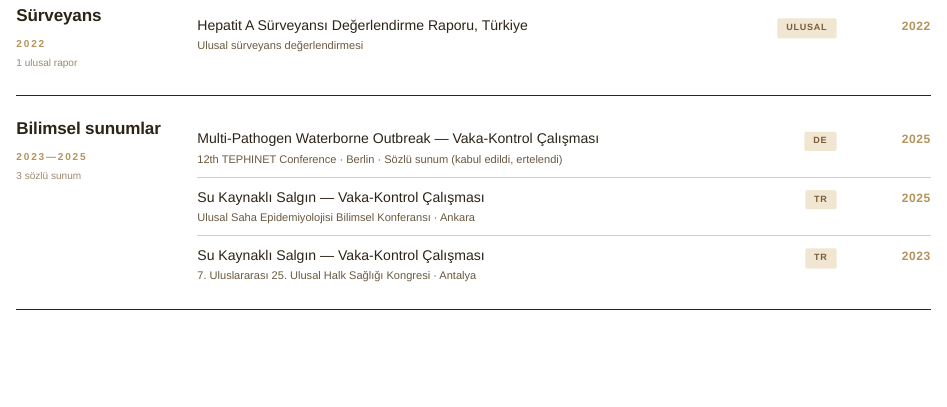
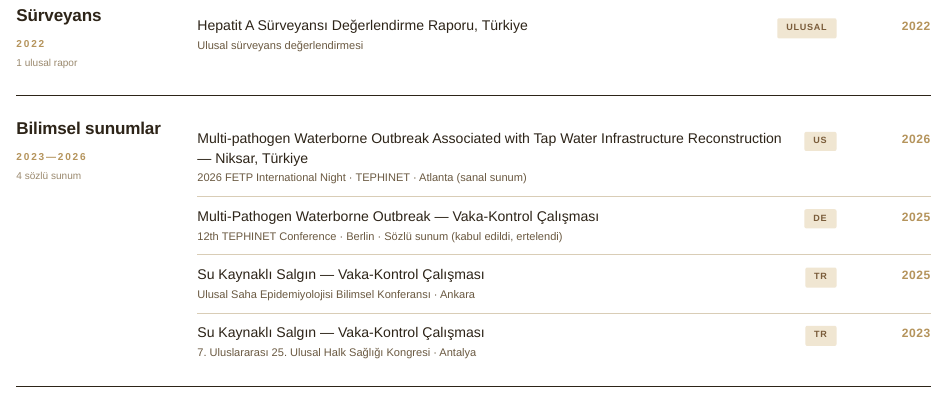
Before and after one commit to drmuammer/drmuammer.github.io, a Quarto document (hakkimda.qmd): the page in a window 1100 px wide, from 440 px down. Rendered offline with R 4.5, knitr and Pandoc in place of Quarto, with nearby package versions.

Commit message:
Update presentation details and add new entry

```diff
--- a/hakkimda.qmd
+++ b/hakkimda.qmd
@@ -84,10 +84,19 @@ toc: false
   <section class="hk-section">
     <div class="hk-side">
       <h2 class="hk-side-title">Bilimsel sunumlar</h2>
-      <div class="hk-side-period">2023—2025</div>
-      <div class="hk-side-meta">3 sözlü sunum</div>
+      <div class="hk-side-period">2023—2026</div>
+      <div class="hk-side-meta">4 sözlü sunum</div>
     </div>
     <div class="hk-content">
+
+    <div class="hk-row">
+        <div class="hk-row-info">
+          <div class="hk-row-title">Multi-pathogen Waterborne Outbreak Associated with Tap Water Infrastructure Reconstruction — Niksar, Türkiye</div>
+          <div class="hk-row-sub">2026 FETP International Night · TEPHINET · Atlanta (sanal sunum)</div>
+        </div>
+        <div class="hk-row-tag">US</div>
+        <div class="hk-row-date">2026</div>
+      </div>
 
       <div class="hk-row">
         <div class="hk-row-info">
```
